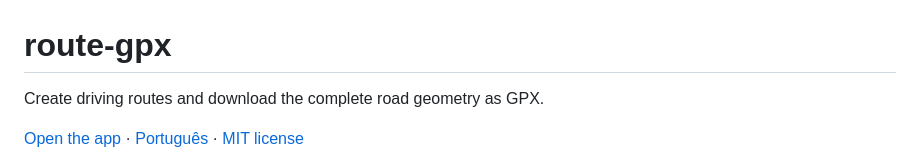
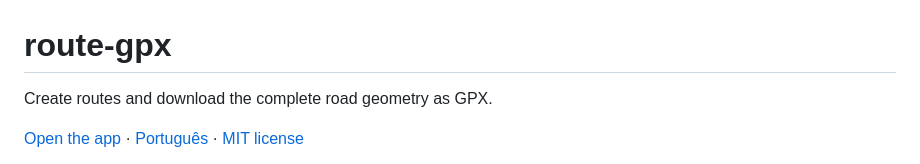
Before and after one commit to t00ls-dev/route-gpx, a Markdown page: README.md, the part around one of its changes. Rendered like a GitHub page.

Commit message:
Use neutral route planner wording

```diff
--- a/README.md
+++ b/README.md
@@ -1,6 +1,6 @@
 # route-gpx
 
-Create driving routes and download the complete road geometry as GPX.
+Create routes and download the complete road geometry as GPX.
 
 [Open the app](https://t00ls-dev.github.io/route-gpx/) · [Português](README.pt-BR.md) · [MIT license](LICENSE)
 
```
Also changed, not shown: other parts of README.md (+1 -1 lines), README.pt-BR.md (+1 -1 lines), public/social-card.png, 6 other files.
